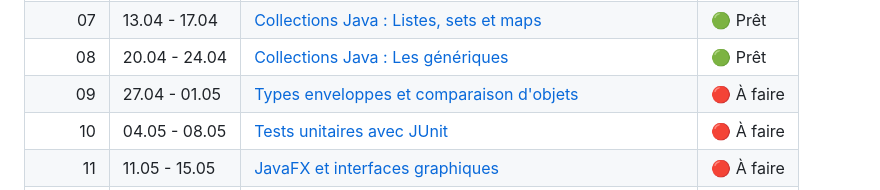
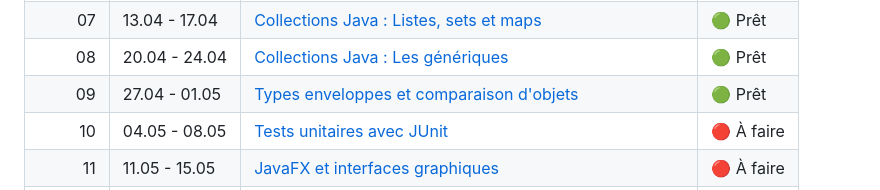
Before and after one commit to heig-vd-progim-course/heig-vd-progim2-course, a Markdown page: README.md, the part around the change. GitHub-like rendering.

Commit message:
correct status

```diff
--- a/README.md
+++ b/README.md
@@ -46,7 +46,7 @@ d'apprentissage, et les méthodes d'évaluation.
 |     🚨 | 30.03 - 03.04 | Evaluation intermédiaire                                                                                                                      | 🟢 Prêt     |
 |     07 | 13.04 - 17.04 | [Collections Java : Listes, sets et maps](./01-contenus-du-cours/08-collections-java-listes-sets-et-maps/)                                    | 🟢 Prêt     |
 |     08 | 20.04 - 24.04 | [Collections Java : Les génériques](./01-contenus-du-cours/09-collections-java-lambda-et-generiques/)                                         | 🟢 Prêt     |
-|     09 | 27.04 - 01.05 | [Types enveloppes et comparaison d'objets](./01-contenus-du-cours/10-types-enveloppes-et-comparaison/)                                        | 🔴 À faire  |
+|     09 | 27.04 - 01.05 | [Types enveloppes et comparaison d'objets](./01-contenus-du-cours/10-types-enveloppes-et-comparaison/)                                        | 🟢 Prêt     |
 |     10 | 04.05 - 08.05 | [Tests unitaires avec JUnit](./01-contenus-du-cours/12-tests-unitaires-avec-junit/)                                                           | 🔴 À faire  |
 |     11 | 11.05 - 15.05 | [JavaFX et interfaces graphiques](./01-contenus-du-cours/13-javafx-et-interfaces-graphiques/)                                                 | 🔴 À faire  |
 |     12 | 18.05 - 22.05 | [Récapitulatif et préparation à l'examen](./01-contenus-du-cours/14-recapitulatif-et-preparation-a-lexamen/)                                  | 🔴 À faire  |
```
